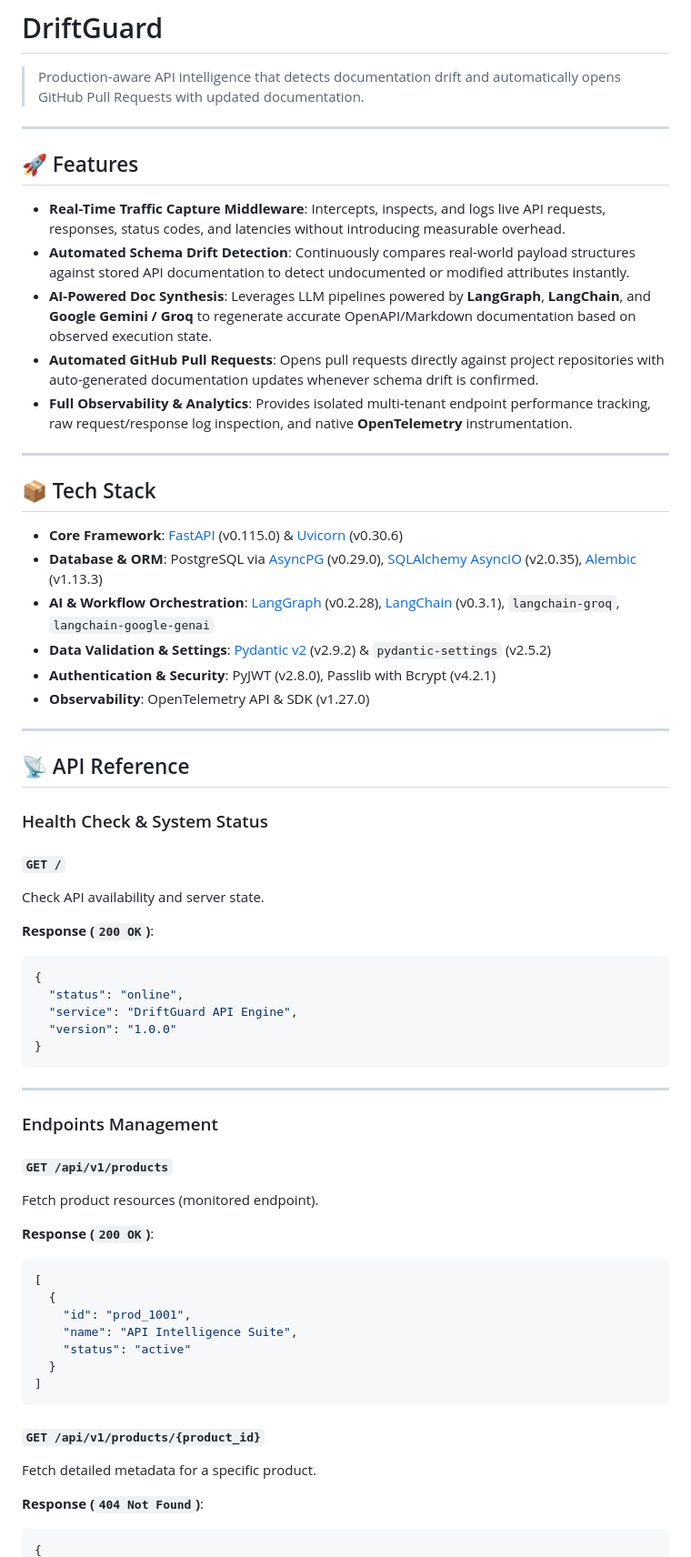
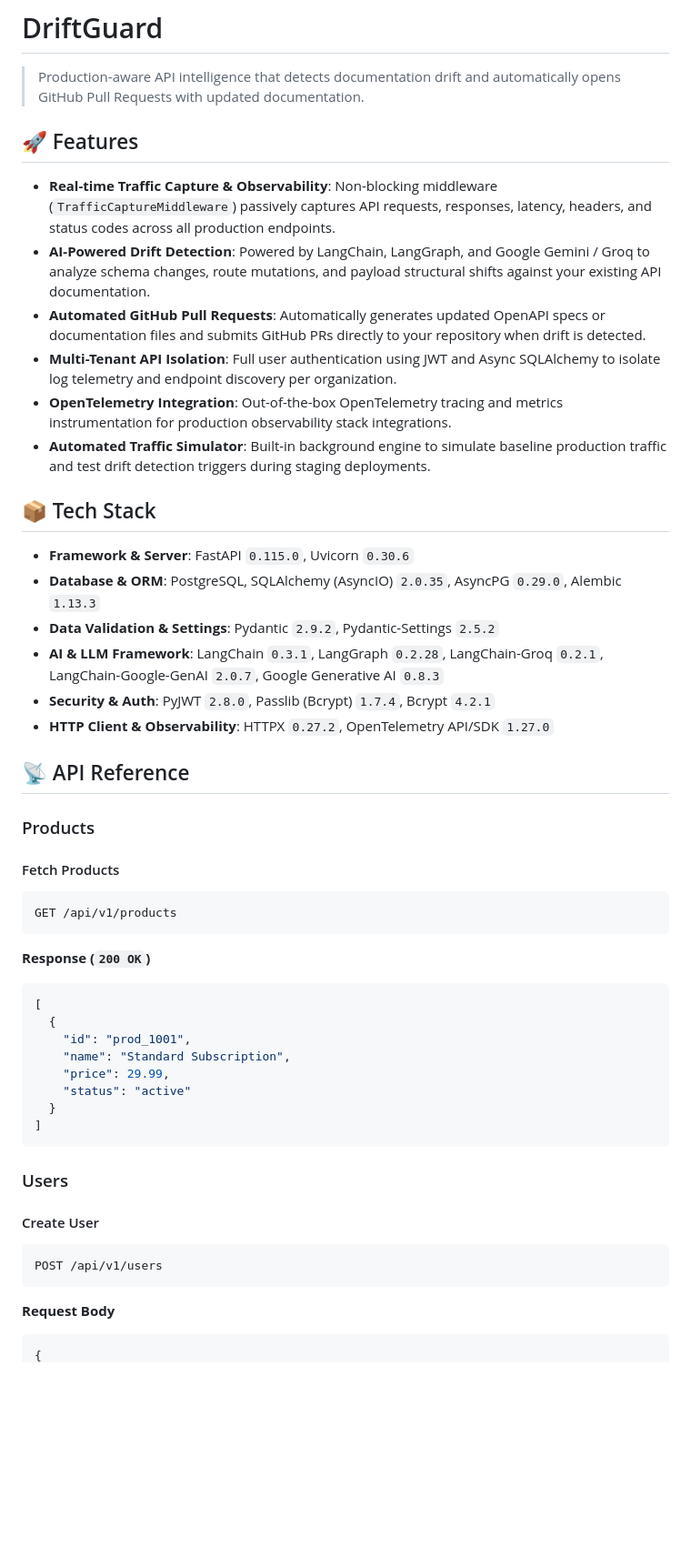
Before and after one commit to Mohith-R17/DriftGuard, a Markdown page: DOCUMENTATION.md, the part around one of its changes. Shown at 91% size. GitHub-like rendering; blank space fills up the shorter version.

````diff
--- a/DOCUMENTATION.md
+++ b/DOCUMENTATION.md
@@ -1,66 +1,52 @@
 # DriftGuard
 > Production-aware API intelligence that detects documentation drift and automatically opens GitHub Pull Requests with updated documentation.
 
----
-
 ## 🚀 Features
 
-- **Real-Time Traffic Capture Middleware**: Intercepts, inspects, and logs live API requests, responses, status codes, and latencies without introducing measurable overhead.
-- **Automated Schema Drift Detection**: Continuously compares real-world payload structures against stored API documentation to detect undocumented or modified attributes instantly.
-- **AI-Powered Doc Synthesis**: Leverages LLM pipelines powered by **LangGraph**, **LangChain**, and **Google Gemini / Groq** to regenerate accurate OpenAPI/Markdown documentation based on observed execution state.
-- **Automated GitHub Pull Requests**: Opens pull requests directly against project repositories with auto-generated documentation updates whenever schema drift is confirmed.
-- **Full Observability & Analytics**: Provides isolated multi-tenant endpoint performance tracking, raw request/response log inspection, and native **OpenTelemetry** instrumentation.
-
----
+* **Real-time Traffic Capture & Observability**: Non-blocking middleware (`TrafficCaptureMiddleware`) passively captures API requests, responses, latency, headers, and status codes across all production endpoints.
+* **AI-Powered Drift Detection**: Powered by LangChain, LangGraph, and Google Gemini / Groq to analyze schema changes, route mutations, and payload structural shifts against your existing API documentation.
+* **Automated GitHub Pull Requests**: Automatically generates updated OpenAPI specs or documentation files and submits GitHub PRs directly to your repository when drift is detected.
+* **Multi-Tenant API Isolation**: Full user authentication using JWT and Async SQLAlchemy to isolate log telemetry and endpoint discovery per organization.
+* **OpenTelemetry Integration**: Out-of-the-box OpenTelemetry tracing and metrics instrumentation for production observability stack integrations.
+* **Automated Traffic Simulator**: Built-in background engine to simulate baseline production traffic and test drift detection triggers during staging deployments.
 
 ## 📦 Tech Stack
 
-- **Core Framework**: [FastAPI](https://fastapi.tiangolo.com/) (v0.115.0) & [Uvicorn](https://www.uvicorn.org/) (v0.30.6)
-- **Database & ORM**: PostgreSQL via [AsyncPG](https://github.com/MagicStack/asyncpg) (v0.29.0), [SQLAlchemy AsyncIO](https://www.sqlalchemy.org/) (v2.0.35), [Alembic](https://alembic.sqlalchemy.org/) (v1.13.3)
-- **AI & Workflow Orchestration**: [LangGraph](https://github.com/langchain-ai/langgraph) (v0.2.28), [LangChain](https://github.com/langchain-ai/langchain) (v0.3.1), `langchain-groq`, `langchain-google-genai`
-- **Data Validation & Settings**: [Pydantic v2](https://docs.pydantic.dev/) (v2.9.2) & `pydantic-settings` (v2.5.2)
-- **Authentication & Security**: PyJWT (v2.8.0), Passlib with Bcrypt (v4.2.1)
-- **Observability**: OpenTelemetry API & SDK (v1.27.0)
-
----
+* **Framework & Server**: FastAPI `0.115.0`, Uvicorn `0.30.6`
+* **Database & ORM**: PostgreSQL, SQLAlchemy (AsyncIO) `2.0.35`, AsyncPG `0.29.0`, Alembic `1.13.3`
+* **Data Validation & Settings**: Pydantic `2.9.2`, Pydantic-Settings `2.5.2`
+* **AI & LLM Framework**: LangChain `0.3.1`, LangGraph `0.2.28`, LangChain-Groq `0.2.1`, LangChain-Google-GenAI `2.0.7`, Google Generative AI `0.8.3`
+* **Security & Auth**: PyJWT `2.8.0`, Passlib (Bcrypt) `1.7.4`, Bcrypt `4.2.1`
+* **HTTP Client & Observability**: HTTPX `0.27.2`, OpenTelemetry API/SDK `1.27.0`
 
 ## 📡 API Reference
 
-### Health Check & System Status
+### Products
 
-#### `GET /`
-Check API availability and server state.
-
-**Response (`200 OK`)**:
-```json
-{
-  "status": "online",
-  "service": "DriftGuard API Engine",
-  "version": "1.0.0"
-}
+#### Fetch Products
+```http
+GET /api/v1/products
 ```
 
----
-
-### Endpoints Management
-
-#### `GET /api/v1/products`
-Fetch product resources (monitored endpoint).
-
-**Response (`200 OK`)**:
+**Response (`200 OK`)**
 ```json
 [
   {
     "id": "prod_1001",
-    "name": "API Intelligence Suite",
+    "name": "Standard Subscription",
+    "price": 29.99,
     "status": "active"
   }
 ]
 ```
 
-#### `GET /api/v1/products/{product_id}`
-Fetch detailed metadata for a specific product.
+### Users
 
-**Response (`404 Not Found`)**:
+#### Create User
+```http
+POST /api/v1/users
+```
+
+**Request Body**
 ```json
 {
````
Also changed, not shown: other parts of DOCUMENTATION.md (+41 -122 lines).
